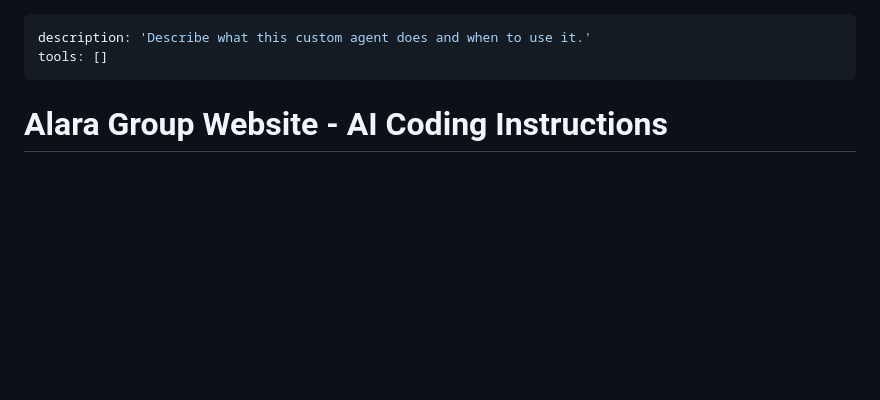
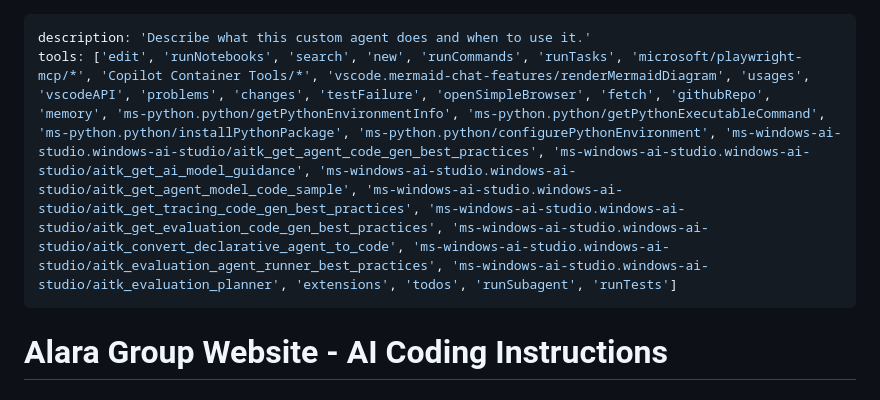
Before and after one commit to EdwinBostonIII/Alara-Group, a Markdown page: .github/agents/Alara Group.agent.md, the part around the change. Drawn GitHub-style; blank space fills up the shorter version.

Commit message:
Add tools to custom agent configuration for enhanced functionality

```diff
--- a/.github/agents/Alara Group.agent.md
+++ b/.github/agents/Alara Group.agent.md
@@ -1,6 +1,6 @@
 ---
 description: 'Describe what this custom agent does and when to use it.'
-tools: []
+tools: ['edit', 'runNotebooks', 'search', 'new', 'runCommands', 'runTasks', 'microsoft/playwright-mcp/*', 'Copilot Container Tools/*', 'vscode.mermaid-chat-features/renderMermaidDiagram', 'usages', 'vscodeAPI', 'problems', 'changes', 'testFailure', 'openSimpleBrowser', 'fetch', 'githubRepo', 'memory', 'ms-python.python/getPythonEnvironmentInfo', 'ms-python.python/getPythonExecutableCommand', 'ms-python.python/installPythonPackage', 'ms-python.python/configurePythonEnvironment', 'ms-windows-ai-studio.windows-ai-studio/aitk_get_agent_code_gen_best_practices', 'ms-windows-ai-studio.windows-ai-studio/aitk_get_ai_model_guidance', 'ms-windows-ai-studio.windows-ai-studio/aitk_get_agent_model_code_sample', 'ms-windows-ai-studio.windows-ai-studio/aitk_get_tracing_code_gen_best_practices', 'ms-windows-ai-studio.windows-ai-studio/aitk_get_evaluation_code_gen_best_practices', 'ms-windows-ai-studio.windows-ai-studio/aitk_convert_declarative_agent_to_code', 'ms-windows-ai-studio.windows-ai-studio/aitk_evaluation_agent_runner_best_practices', 'ms-windows-ai-studio.windows-ai-studio/aitk_evaluation_planner', 'extensions', 'todos', 'runSubagent', 'runTests']
 ---
 # Alara Group Website - AI Coding Instructions
 
```
